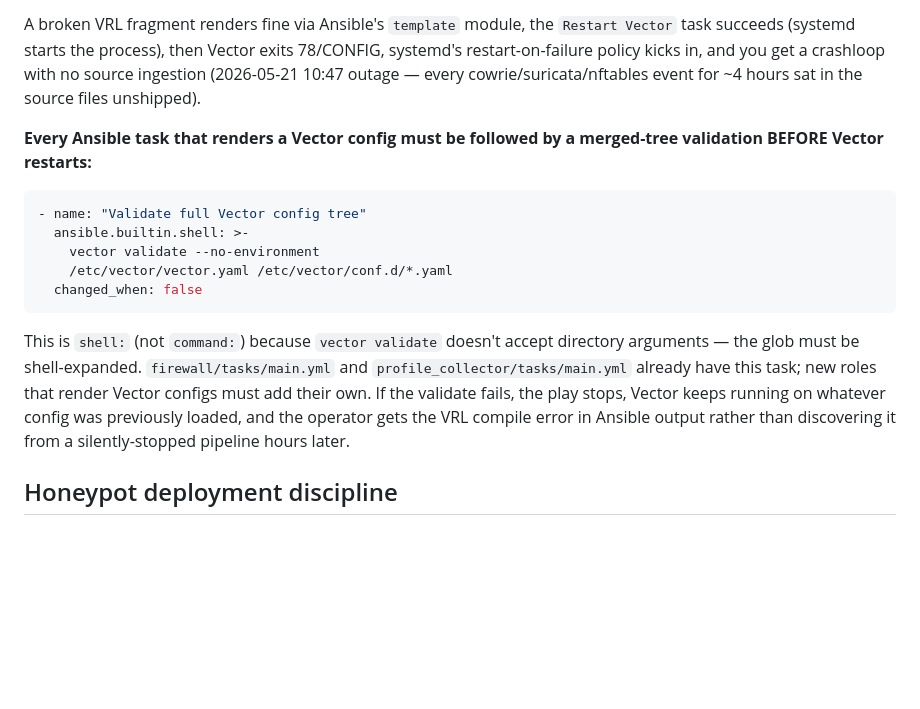
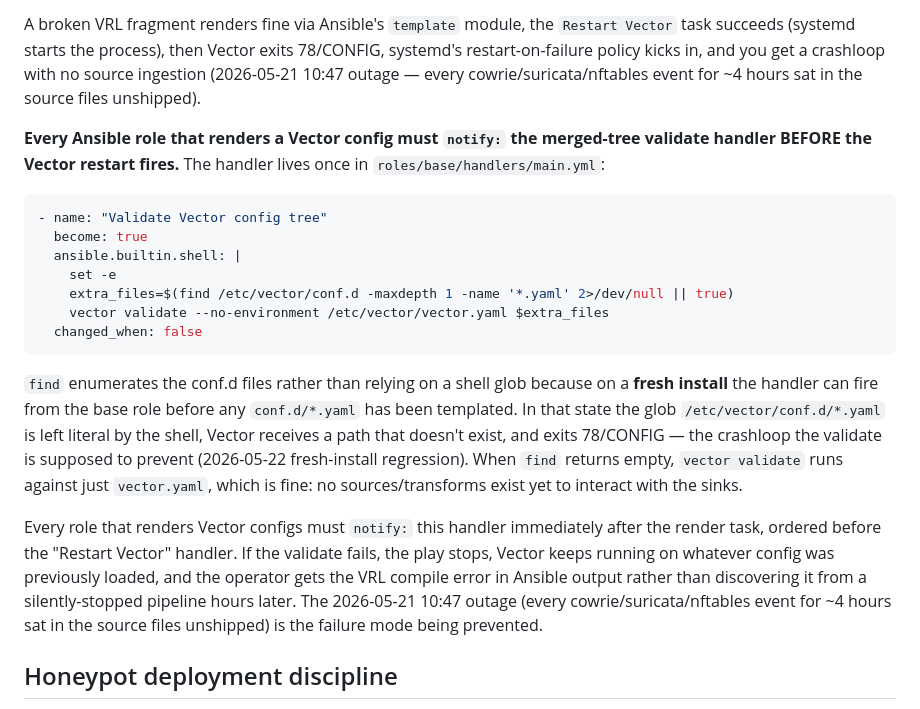
Before and after one commit to lopes/lantana, a Markdown page: CLAUDE.md, the part around the change. GitHub-like rendering; blank space fills up the shorter version.

Commit message:
docs(claude): align Vector deployment snippet with find-based handler
The literal-glob snippet documented the old shell-glob form that broke on
fresh installs (2026-05-22 regression). Replace with the find-enumerated
handler from base/handlers/main.yml + the empty-conf.d rationale.

Co-Authored-By: Claude Opus 4.7 (1M context) <noreply@anthropic.com>

````diff
--- a/CLAUDE.md
+++ b/CLAUDE.md
@@ -197,17 +197,21 @@ Vector configs span multiple files: `/etc/vector/vector.yaml` (main, with the ke
 
 A broken VRL fragment renders fine via Ansible's `template` module, the `Restart Vector` task succeeds (systemd starts the process), then Vector exits 78/CONFIG, systemd's restart-on-failure policy kicks in, and you get a crashloop with no source ingestion (2026-05-21 10:47 outage — every cowrie/suricata/nftables event for ~4 hours sat in the source files unshipped).
 
-**Every Ansible task that renders a Vector config must be followed by a merged-tree validation BEFORE Vector restarts:**
+**Every Ansible role that renders a Vector config must `notify:` the merged-tree validate handler BEFORE the Vector restart fires.** The handler lives once in `roles/base/handlers/main.yml`:
 
 ```yaml
-- name: "Validate full Vector config tree"
-  ansible.builtin.shell: >-
-    vector validate --no-environment
-    /etc/vector/vector.yaml /etc/vector/conf.d/*.yaml
+- name: "Validate Vector config tree"
+  become: true
+  ansible.builtin.shell: |
+    set -e
+    extra_files=$(find /etc/vector/conf.d -maxdepth 1 -name '*.yaml' 2>/dev/null || true)
+    vector validate --no-environment /etc/vector/vector.yaml $extra_files
   changed_when: false
 ```
 
-This is `shell:` (not `command:`) because `vector validate` doesn't accept directory arguments — the glob must be shell-expanded. `firewall/tasks/main.yml` and `profile_collector/tasks/main.yml` already have this task; new roles that render Vector configs must add their own. If the validate fails, the play stops, Vector keeps running on whatever config was previously loaded, and the operator gets the VRL compile error in Ansible output rather than discovering it from a silently-stopped pipeline hours later.
+`find` enumerates the conf.d files rather than relying on a shell glob because on a **fresh install** the handler can fire from the base role before any `conf.d/*.yaml` has been templated. In that state the glob `/etc/vector/conf.d/*.yaml` is left literal by the shell, Vector receives a path that doesn't exist, and exits 78/CONFIG — the crashloop the validate is supposed to prevent (2026-05-22 fresh-install regression). When `find` returns empty, `vector validate` runs against just `vector.yaml`, which is fine: no sources/transforms exist yet to interact with the sinks.
+
+Every role that renders Vector configs must `notify:` this handler immediately after the render task, ordered before the "Restart Vector" handler. If the validate fails, the play stops, Vector keeps running on whatever config was previously loaded, and the operator gets the VRL compile error in Ansible output rather than discovering it from a silently-stopped pipeline hours later. The 2026-05-21 10:47 outage (every cowrie/suricata/nftables event for ~4 hours sat in the source files unshipped) is the failure mode being prevented.
 
 ## Honeypot deployment discipline
 
````
